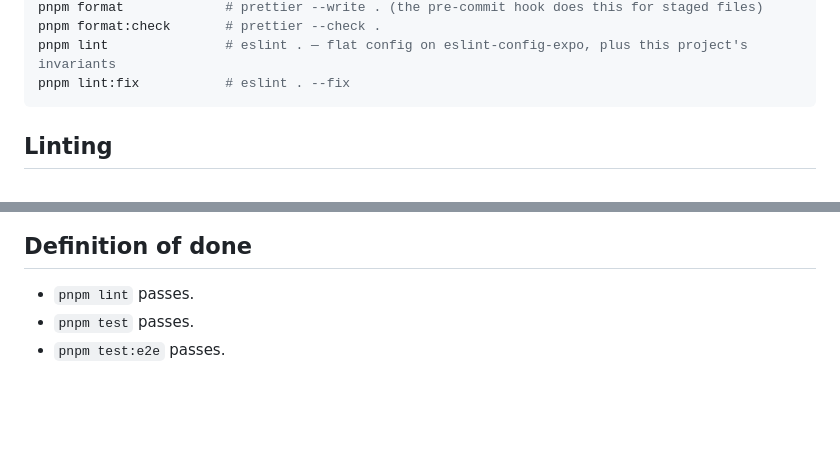
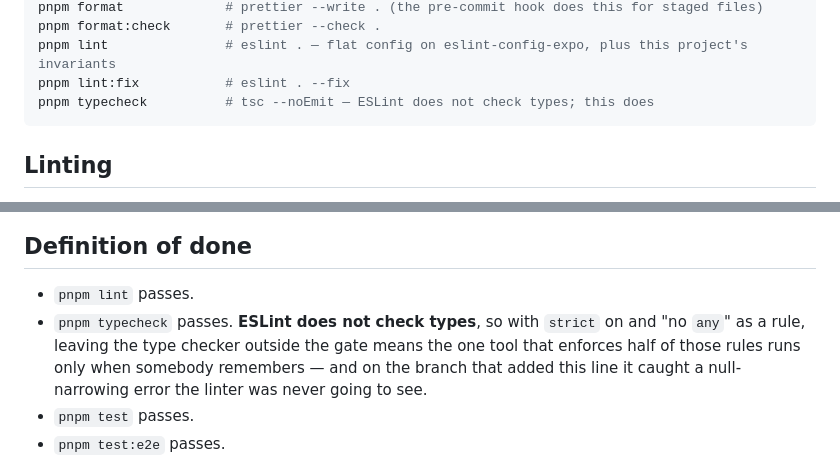
Before and after one commit to aingerusanchez/petfile, a Markdown page: AGENTS.md, 2 parts joined by grey strips. Rendered like a GitHub page; blank space fills up the shorter version.

Commit message:
docs(agents): the type checker joins the definition of done
`pnpm typecheck` has existed in package.json and in the README's script
table for a while, and the definition of done listed only lint, test and
e2e. ESLint does not check types, so with `strict` on and "no `any`" as a
rule the one tool enforcing half of those rules ran only when somebody
thought of it — and on this branch it was run on an implementer's own
initiative and caught a null-narrowing error the linter could not see.

Co-Authored-By: Claude Opus 5 <noreply@anthropic.com>

````diff
--- a/AGENTS.md
+++ b/AGENTS.md
@@ -54,6 +54,7 @@ pnpm format             # prettier --write . (the pre-commit hook does this for
 pnpm format:check       # prettier --check .
 pnpm lint               # eslint . — flat config on eslint-config-expo, plus this project's invariants
 pnpm lint:fix           # eslint . --fix
+pnpm typecheck          # tsc --noEmit — ESLint does not check types; this does
 ```
 
 ## Linting
@@ -71,6 +72,7 @@ Two more are errors rather than Expo's default warnings, because they catch defe
 ## Definition of done
 
 - `pnpm lint` passes.
+- `pnpm typecheck` passes. **ESLint does not check types**, so with `strict` on and "no `any`" as a rule, leaving the type checker outside the gate means the one tool that enforces half of those rules runs only when somebody remembers — and on the branch that added this line it caught a null-narrowing error the linter was never going to see.
 - `pnpm test` passes.
 - `pnpm test:e2e` passes.
 - No new raw hex colours; only Nordic Ice tokens.
````
